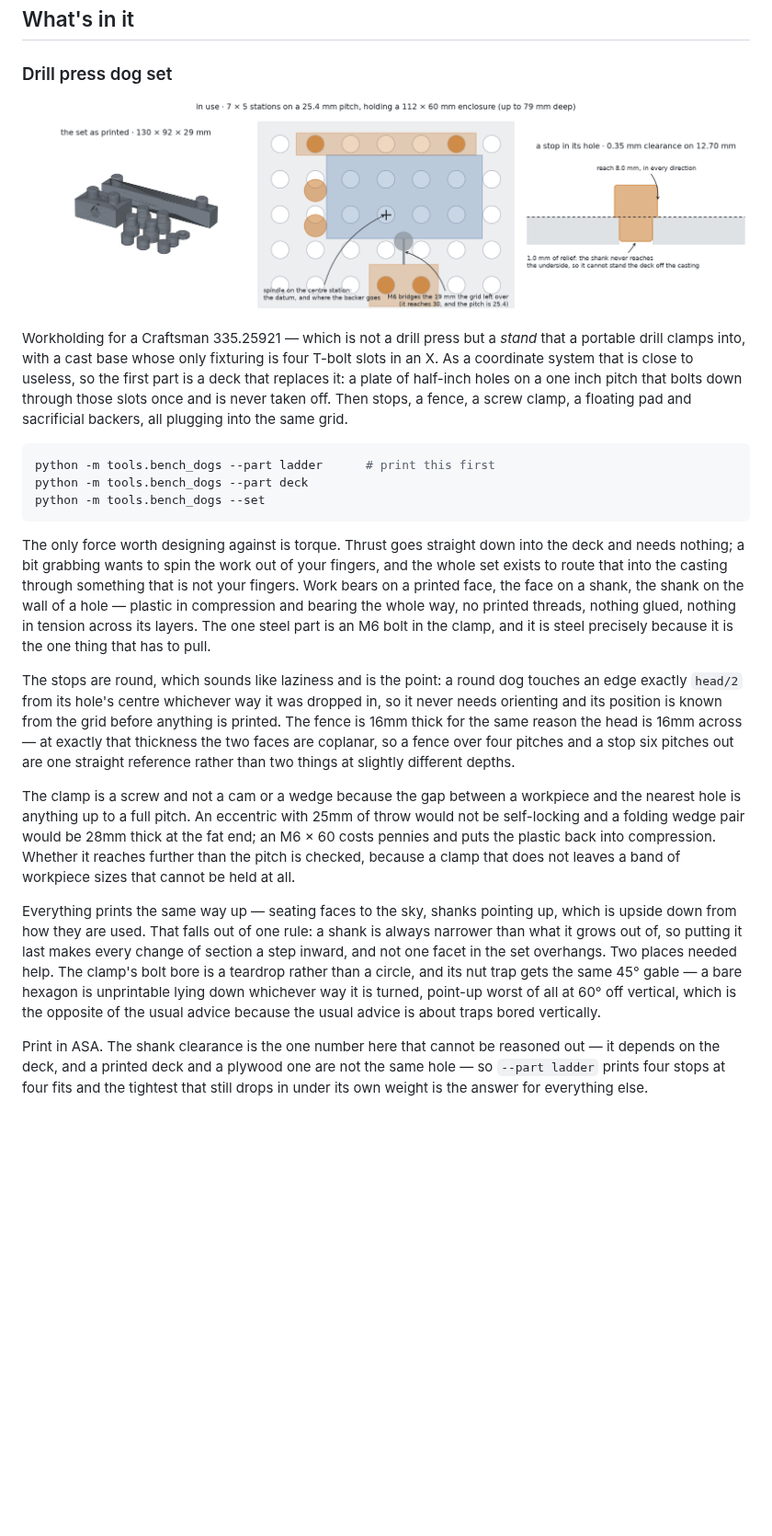
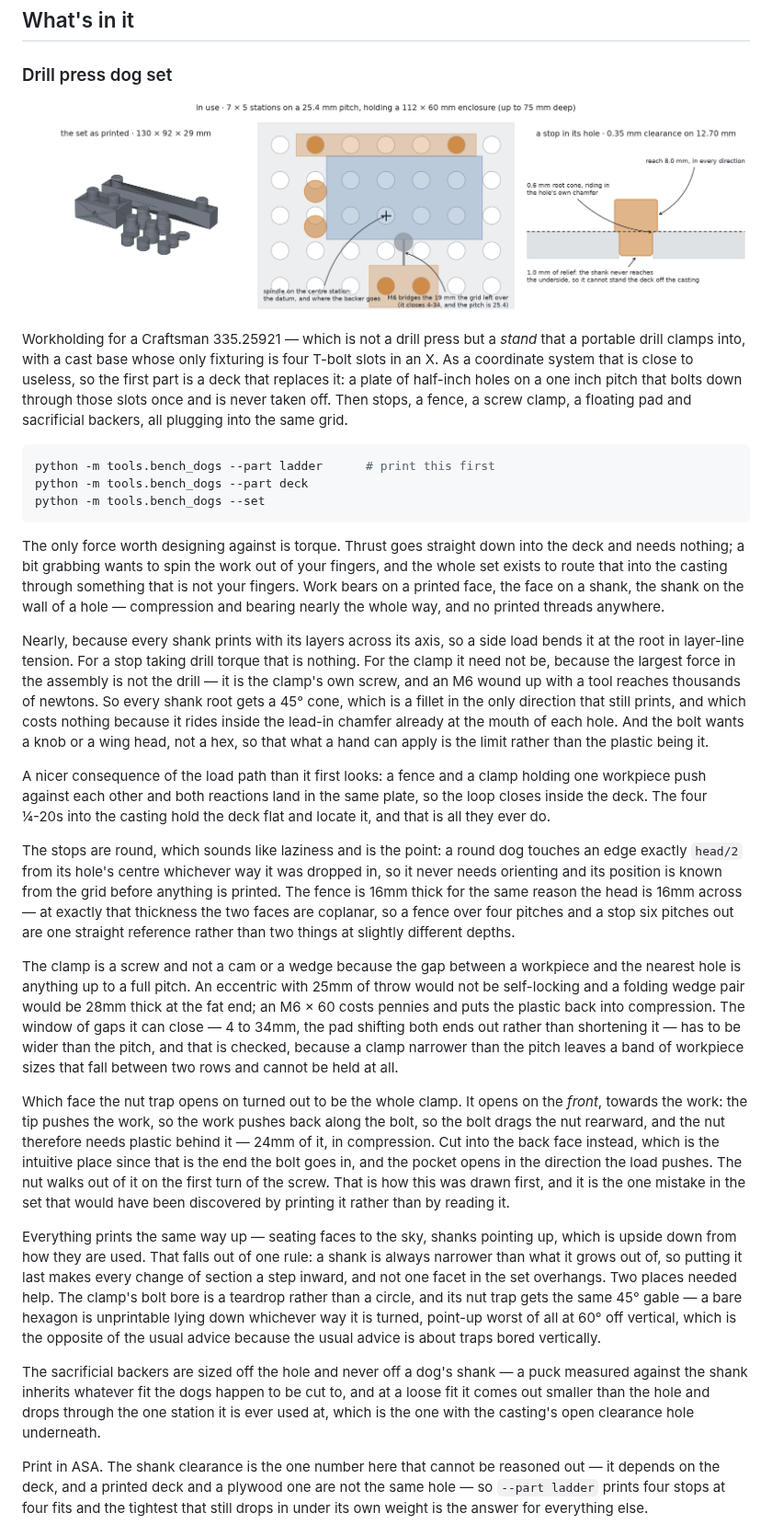
Before and after one commit to PhilipMathieu/printables, a Markdown page: README.md, the part around the change. Shown at 92% size. GitHub-like rendering; pictures changed too: docs/bench_dogs.png; blank space fills up the shorter version.

```diff
--- a/README.md
+++ b/README.md
@@ -37,10 +37,23 @@ The only force worth designing against is torque. Thrust goes straight down into
 the deck and needs nothing; a bit grabbing wants to spin the work out of your
 fingers, and the whole set exists to route that into the casting through
 something that is not your fingers. Work bears on a printed face, the face on a
-shank, the shank on the wall of a hole — plastic in compression and bearing the
-whole way, no printed threads, nothing glued, nothing in tension across its
-layers. The one steel part is an M6 bolt in the clamp, and it is steel precisely
-because it is the one thing that has to pull.
+shank, the shank on the wall of a hole — compression and bearing nearly the
+whole way, and no printed threads anywhere.
+
+Nearly, because every shank prints with its layers across its axis, so a side
+load bends it at the root in layer-line tension. For a stop taking drill torque
+that is nothing. For the clamp it need not be, because the largest force in the
+assembly is not the drill — it is the clamp's own screw, and an M6 wound up with
+a tool reaches thousands of newtons. So every shank root gets a 45° cone, which
+is a fillet in the only direction that still prints, and which costs nothing
+because it rides inside the lead-in chamfer already at the mouth of each hole.
+And the bolt wants a knob or a wing head, not a hex, so that what a hand can
+apply is the limit rather than the plastic being it.
+
+A nicer consequence of the load path than it first looks: a fence and a clamp
+holding one workpiece push against each other and both reactions land in the
+same plate, so the loop closes inside the deck. The four ¼-20s into the casting
+hold the deck flat and locate it, and that is all they ever do.
 
 The stops are round, which sounds like laziness and is the point: a round dog
 touches an edge exactly `head/2` from its hole's centre whichever way it was
@@ -54,8 +67,20 @@ The clamp is a screw and not a cam or a wedge because the gap between a
 workpiece and the nearest hole is anything up to a full pitch. An eccentric with
 25mm of throw would not be self-locking and a folding wedge pair would be 28mm
 thick at the fat end; an M6 × 60 costs pennies and puts the plastic back into
-compression. Whether it reaches further than the pitch is checked, because a
-clamp that does not leaves a band of workpiece sizes that cannot be held at all.
+compression. The window of gaps it can close — 4 to 34mm, the pad shifting both
+ends out rather than shortening it — has to be wider than the pitch, and that is
+checked, because a clamp narrower than the pitch leaves a band of workpiece
+sizes that fall between two rows and cannot be held at all.
+
+Which face the nut trap opens on turned out to be the whole clamp. It opens on
+the *front*, towards the work: the tip pushes the work, so the work pushes back
+along the bolt, so the bolt drags the nut rearward, and the nut therefore needs
+plastic behind it — 24mm of it, in compression. Cut into the back face instead,
+which is the intuitive place since that is the end the bolt goes in, and the
+pocket opens in the direction the load pushes. The nut walks out of it on the
+first turn of the screw. That is how this was drawn first, and it is the one
+mistake in the set that would have been discovered by printing it rather than by
+reading it.
 
 Everything prints the same way up — seating faces to the sky, shanks pointing
 up, which is upside down from how they are used. That falls out of one rule: a
@@ -66,6 +91,12 @@ circle, and its nut trap gets the same 45° gable — a bare hexagon is unprinta
 lying down whichever way it is turned, point-up worst of all at 60° off
 vertical, which is the opposite of the usual advice because the usual advice is
 about traps bored vertically.
+
+The sacrificial backers are sized off the hole and never off a dog's shank — a
+puck measured against the shank inherits whatever fit the dogs happen to be cut
+to, and at a loose fit it comes out smaller than the hole and drops through the
+one station it is ever used at, which is the one with the casting's open
+clearance hole underneath.
 
 Print in ASA. The shank clearance is the one number here that cannot be reasoned
 out — it depends on the deck, and a printed deck and a plywood one are not the
```
Also changed, not shown: 3 other files.
